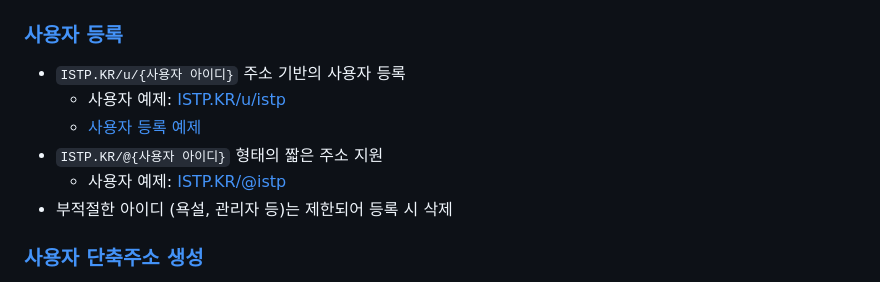
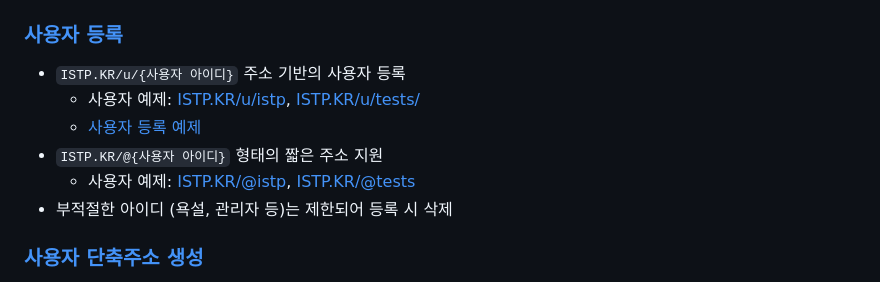
Before and after one commit to OUS-KR/ISTP.KR, a Markdown page: README.md, the part around the change. Rendered like a GitHub page.

```diff
--- a/README.md
+++ b/README.md
@@ -5,10 +5,10 @@
 ### [사용자 등록](https://github.com/OUS-KR/ISTP.KR/issues/new?template=01-user-register-by-issue.yml)
 
 - `ISTP.KR/u/{사용자 아이디}` 주소 기반의 사용자 등록
-  - 사용자 예제: [ISTP.KR/u/istp](https://istp.kr/u/istp)
+  - 사용자 예제: [ISTP.KR/u/istp](https://istp.kr/u/istp), [ISTP.KR/u/tests/](https://istp.kr/u/tests)
   - [사용자 등록 예제](https://github.com/OUS-KR/ISTP.KR/issues/1)
 - `ISTP.KR/@{사용자 아이디}` 형태의 짧은 주소 지원
-  - 사용자 예제: [ISTP.KR/@istp](https://istp.kr/@istp)
+  - 사용자 예제: [ISTP.KR/@istp](https://istp.kr/@istp), [ISTP.KR/@tests](https://istp.kr/@tests)
 - 부적절한 아이디 (욕설, 관리자 등)는 제한되어 등록 시 삭제
 
 ### [사용자 단축주소 생성](https://github.com/OUS-KR/ISTP.KR/issues/new?template=02-user-short-url-register-by-issue.yml)
```
